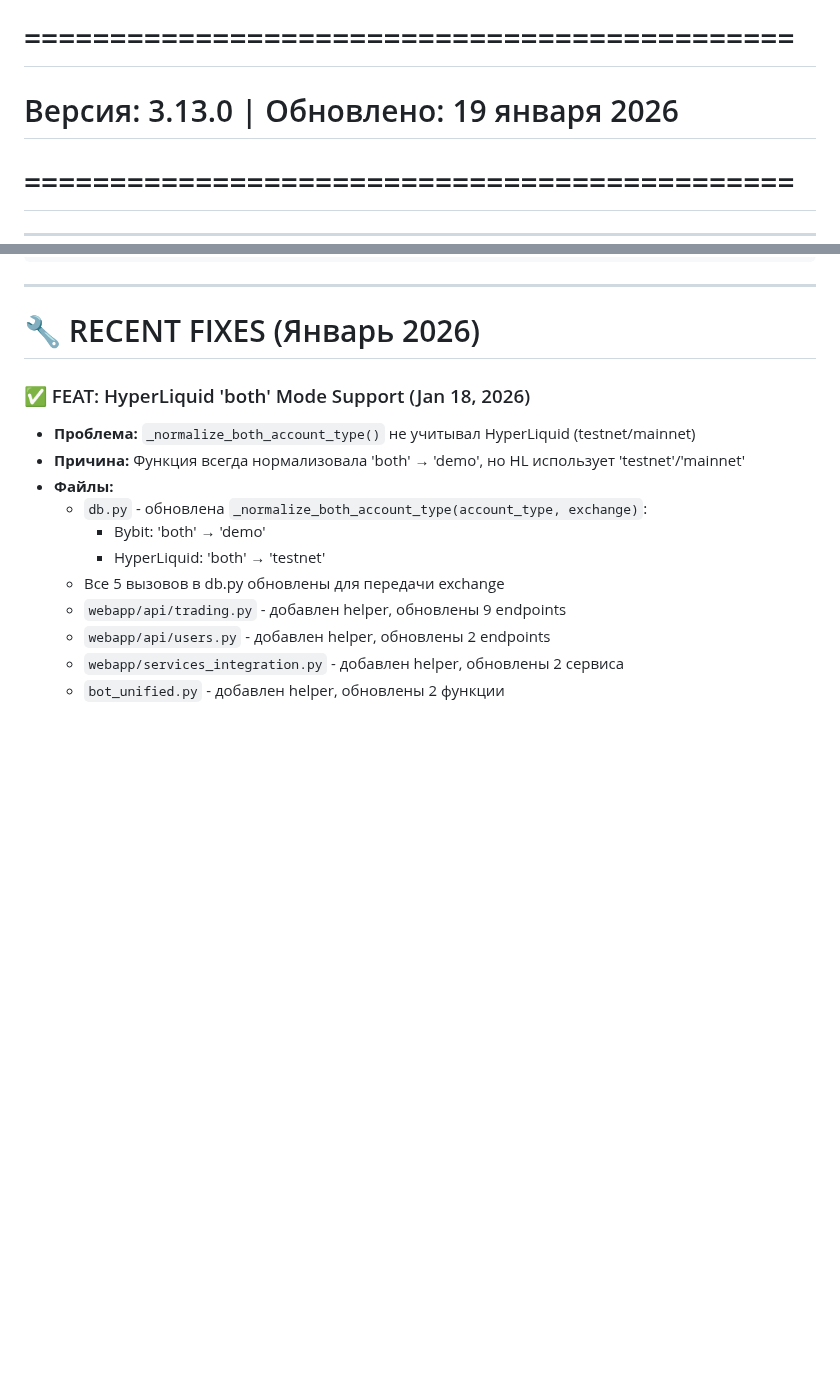
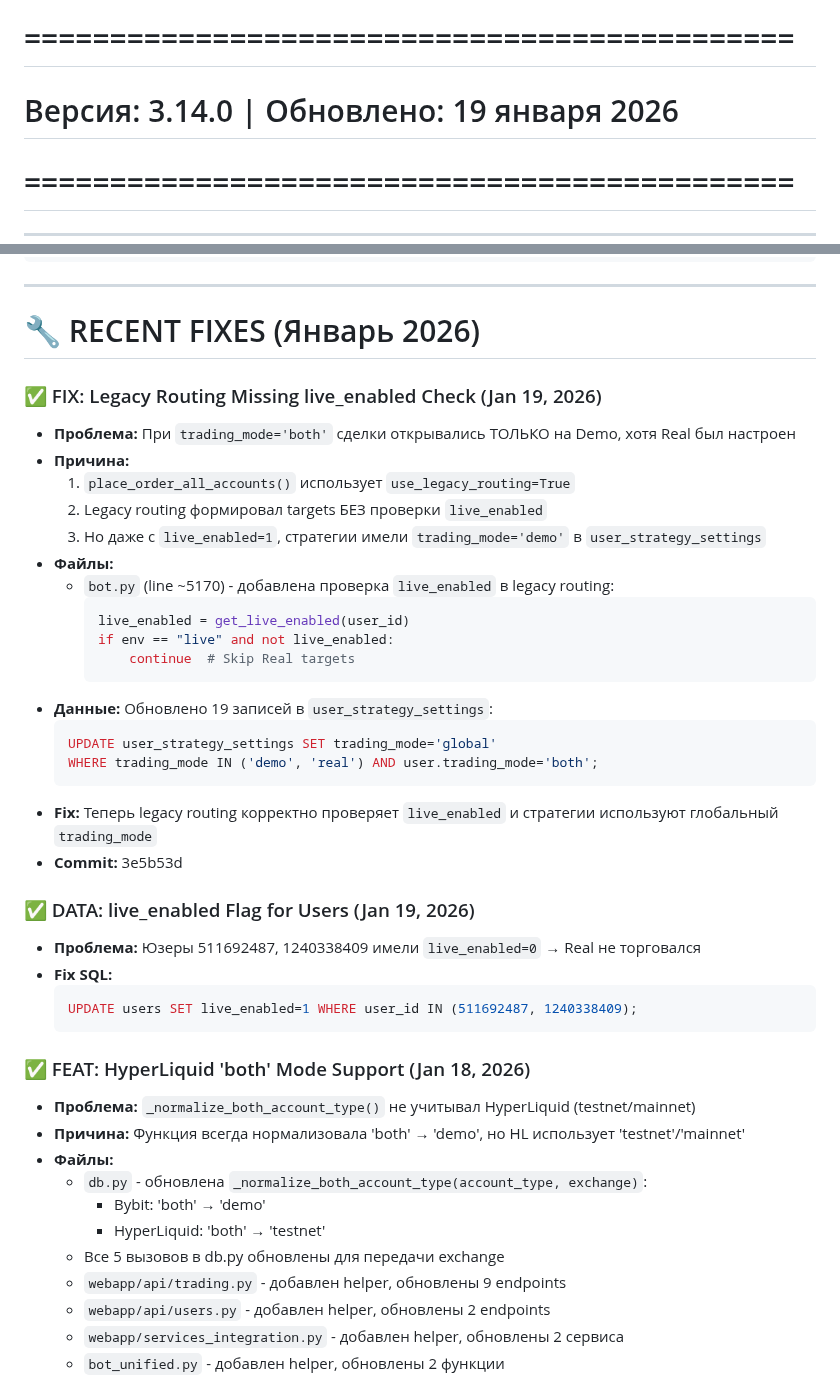
Before and after one commit to ElcaroNossam/elcarobybitbotv2, a Markdown page: .github/copilot-instructions.md, 2 parts joined by grey strips. GitHub-like rendering; blank space fills up the shorter version.

Commit message:
docs: update copilot-instructions with live_enabled fix
Added documentation for:
- Legacy routing live_enabled check fix
- Strategy trading_mode='global' data migration
- live_enabled flag fix for users 511692487, 1240338409

Version: 3.14.0

````diff
--- a/.github/copilot-instructions.md
+++ b/.github/copilot-instructions.md
@@ -1,6 +1,6 @@
 # ElCaro Trading Platform - AI Coding Guidelines
 # =============================================
-# Версия: 3.13.0 | Обновлено: 19 января 2026
+# Версия: 3.14.0 | Обновлено: 19 января 2026
 # =============================================
 
 ---
@@ -496,6 +496,34 @@ python3 utils/translation_sync.py --report
 ---
 
 # 🔧 RECENT FIXES (Январь 2026)
+
+### ✅ FIX: Legacy Routing Missing live_enabled Check (Jan 19, 2026)
+- **Проблема:** При `trading_mode='both'` сделки открывались ТОЛЬКО на Demo, хотя Real был настроен
+- **Причина:**
+  1. `place_order_all_accounts()` использует `use_legacy_routing=True`
+  2. Legacy routing формировал targets БЕЗ проверки `live_enabled`
+  3. Но даже с `live_enabled=1`, стратегии имели `trading_mode='demo'` в `user_strategy_settings`
+- **Файлы:**
+  - `bot.py` (line ~5170) - добавлена проверка `live_enabled` в legacy routing:
+    ```python
+    live_enabled = get_live_enabled(user_id)
+    if env == "live" and not live_enabled:
+        continue  # Skip Real targets
+    ```
+- **Данные:** Обновлено 19 записей в `user_strategy_settings`:
+  ```sql
+  UPDATE user_strategy_settings SET trading_mode='global'
+  WHERE trading_mode IN ('demo', 'real') AND user.trading_mode='both';
+  ```
+- **Fix:** Теперь legacy routing корректно проверяет `live_enabled` и стратегии используют глобальный `trading_mode`
+- **Commit:** 3e5b53d
+
+### ✅ DATA: live_enabled Flag for Users (Jan 19, 2026)
+- **Проблема:** Юзеры 511692487, 1240338409 имели `live_enabled=0` → Real не торговался
+- **Fix SQL:**
+  ```sql
+  UPDATE users SET live_enabled=1 WHERE user_id IN (511692487, 1240338409);
+  ```
 
 ### ✅ FEAT: HyperLiquid 'both' Mode Support (Jan 18, 2026)
 - **Проблема:** `_normalize_both_account_type()` не учитывал HyperLiquid (testnet/mainnet)
````
